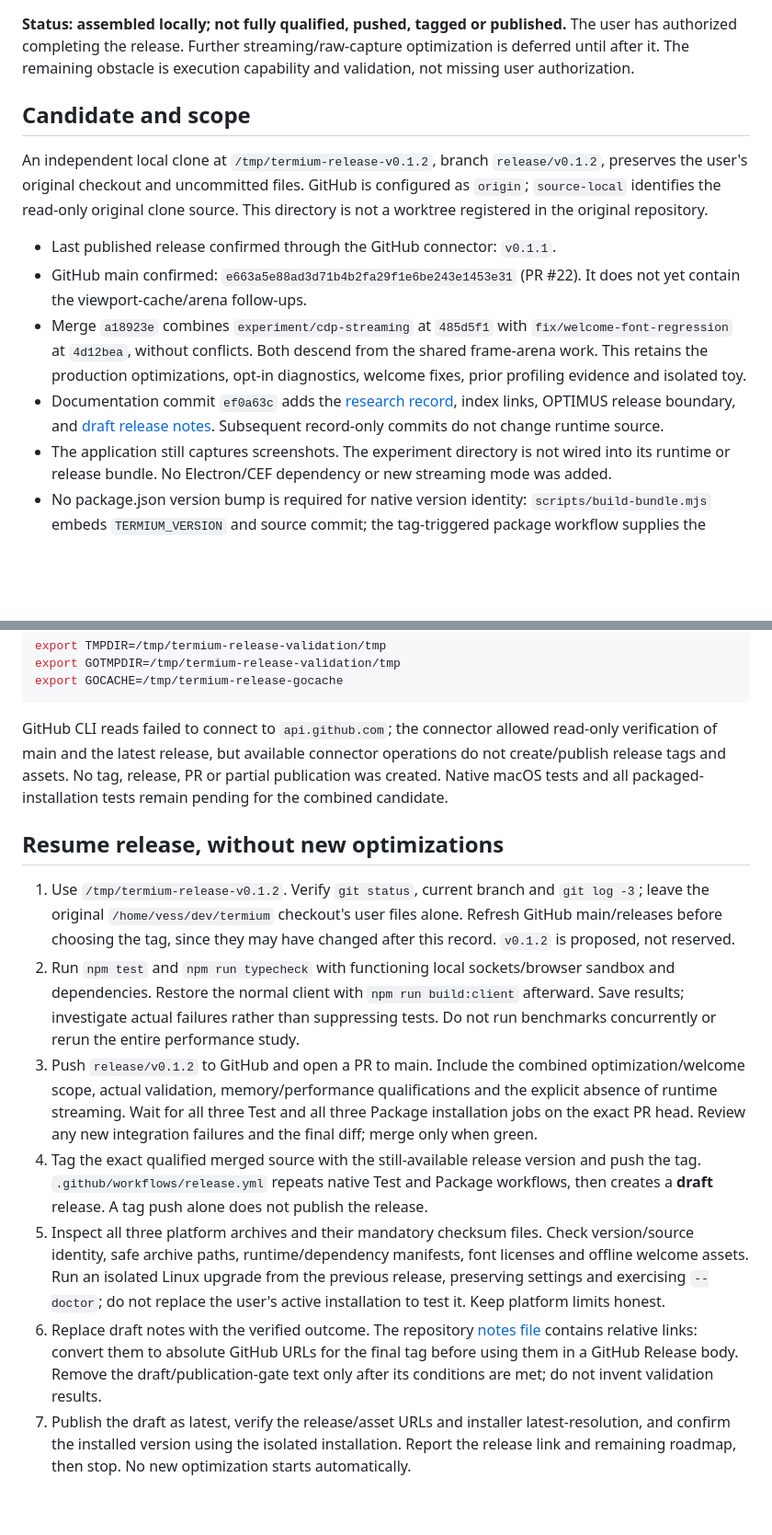
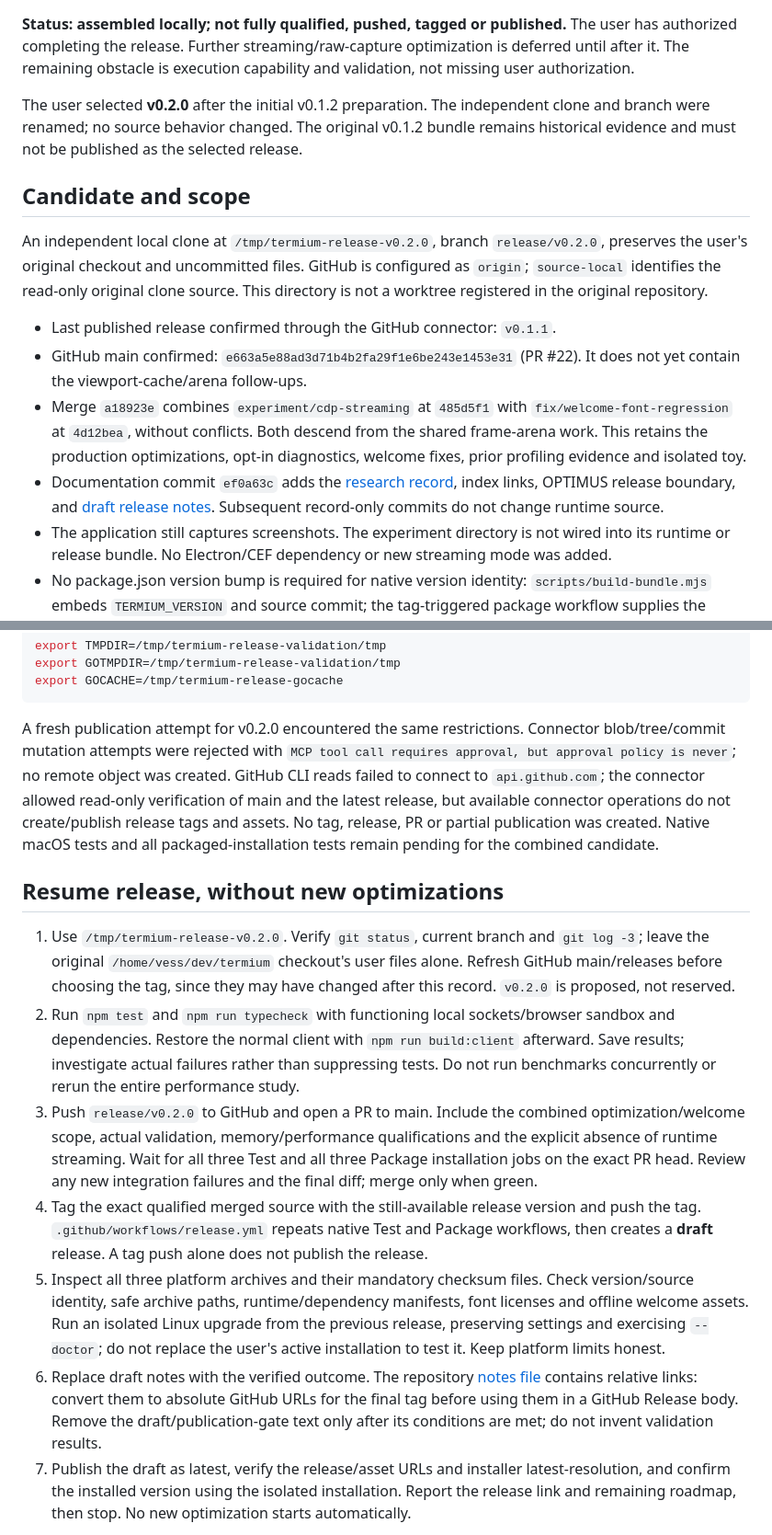
Before and after one commit to codr1/termium, a Markdown page: docs/releases/v0.2.0-preparation.md, 2 parts joined by grey strips. Shown at 92% size. Drawn GitHub-style; blank space fills up the shorter version.

Commit message:
Set next release to v0.2.0

````diff
--- a/docs/releases/v0.1.2-preparation.md
+++ b/docs/releases/v0.2.0-preparation.md
@@ -2,9 +2,11 @@
 
 **Status: assembled locally; not fully qualified, pushed, tagged or published.** The user has authorized completing the release. Further streaming/raw-capture optimization is deferred until after it. The remaining obstacle is execution capability and validation, not missing user authorization.
 
+The user selected **v0.2.0** after the initial v0.1.2 preparation. The independent clone and branch were renamed; no source behavior changed. The original v0.1.2 bundle remains historical evidence and must not be published as the selected release.
+
 ## Candidate and scope
 
-An independent local clone at `/tmp/termium-release-v0.1.2`, branch `release/v0.1.2`, preserves the user's original checkout and uncommitted files. GitHub is configured as `origin`; `source-local` identifies the read-only original clone source. This directory is not a worktree registered in the original repository.
+An independent local clone at `/tmp/termium-release-v0.2.0`, branch `release/v0.2.0`, preserves the user's original checkout and uncommitted files. GitHub is configured as `origin`; `source-local` identifies the read-only original clone source. This directory is not a worktree registered in the original repository.
 
 - Last published release confirmed through the GitHub connector: `v0.1.1`.
 - GitHub main confirmed: `e663a5e88ad3d71b4b2fa29f1e6be243e1453e31` (PR #22). It does not yet contain the viewport-cache/arena follow-ups.
@@ -41,12 +43,12 @@ export GOTMPDIR=/tmp/termium-release-validation/tmp
 export GOCACHE=/tmp/termium-release-gocache
 ```
 
-GitHub CLI reads failed to connect to `api.github.com`; the connector allowed read-only verification of main and the latest release, but available connector operations do not create/publish release tags and assets. No tag, release, PR or partial publication was created. Native macOS tests and all packaged-installation tests remain pending for the combined candidate.
+A fresh publication attempt for v0.2.0 encountered the same restrictions. Connector blob/tree/commit mutation attempts were rejected with `MCP tool call requires approval, but approval policy is never`; no remote object was created. GitHub CLI reads failed to connect to `api.github.com`; the connector allowed read-only verification of main and the latest release, but available connector operations do not create/publish release tags and assets. No tag, release, PR or partial publication was created. Native macOS tests and all packaged-installation tests remain pending for the combined candidate.
 
 ## Resume release, without new optimizations
 
-1. Use `/tmp/termium-release-v0.1.2`. Verify `git status`, current branch and `git log -3`; leave the original `/home/vess/dev/termium` checkout's user files alone. Refresh GitHub main/releases before choosing the tag, since they may have changed after this record. `v0.1.2` is proposed, not reserved.
+1. Use `/tmp/termium-release-v0.2.0`. Verify `git status`, current branch and `git log -3`; leave the original `/home/vess/dev/termium` checkout's user files alone. Refresh GitHub main/releases before choosing the tag, since they may have changed after this record. `v0.2.0` is proposed, not reserved.
 2. Run `npm test` and `npm run typecheck` with functioning local sockets/browser sandbox and dependencies. Restore the normal client with `npm run build:client` afterward. Save results; investigate actual failures rather than suppressing tests. Do not run benchmarks concurrently or rerun the entire performance study.
-3. Push `release/v0.1.2` to GitHub and open a PR to main. Include the combined optimization/welcome scope, actual validation, memory/performance qualifications and the explicit absence of runtime streaming. Wait for all three Test and all three Package installation jobs on the exact PR head. Review any new integration failures and the final diff; merge only when green.
+3. Push `release/v0.2.0` to GitHub and open a PR to main. Include the combined optimization/welcome scope, actual validation, memory/performance qualifications and the explicit absence of runtime streaming. Wait for all three Test and all three Package installation jobs on the exact PR head. Review any new integration failures and the final diff; merge only when green.
 4. Tag the exact qualified merged source with the still-available release version and push the tag. `.github/workflows/release.yml` repeats native Test and Package workflows, then creates a **draft** release. A tag push alone does not publish the release.
 5. Inspect all three platform archives and their mandatory checksum files. Check version/source identity, safe archive paths, runtime/dependency manifests, font licenses and offline welcome assets. Run an isolated Linux upgrade from the previous release, preserving settings and exercising `--doctor`; do not replace the user's active installation to test it. Keep platform limits honest.
````
Also changed, not shown: other parts of docs/releases/v0.2.0-preparation.md (+3 -3 lines), docs/releases/v0.2.0.md (renamed from docs/releases/v0.1.2.md, +1 -1 lines).
